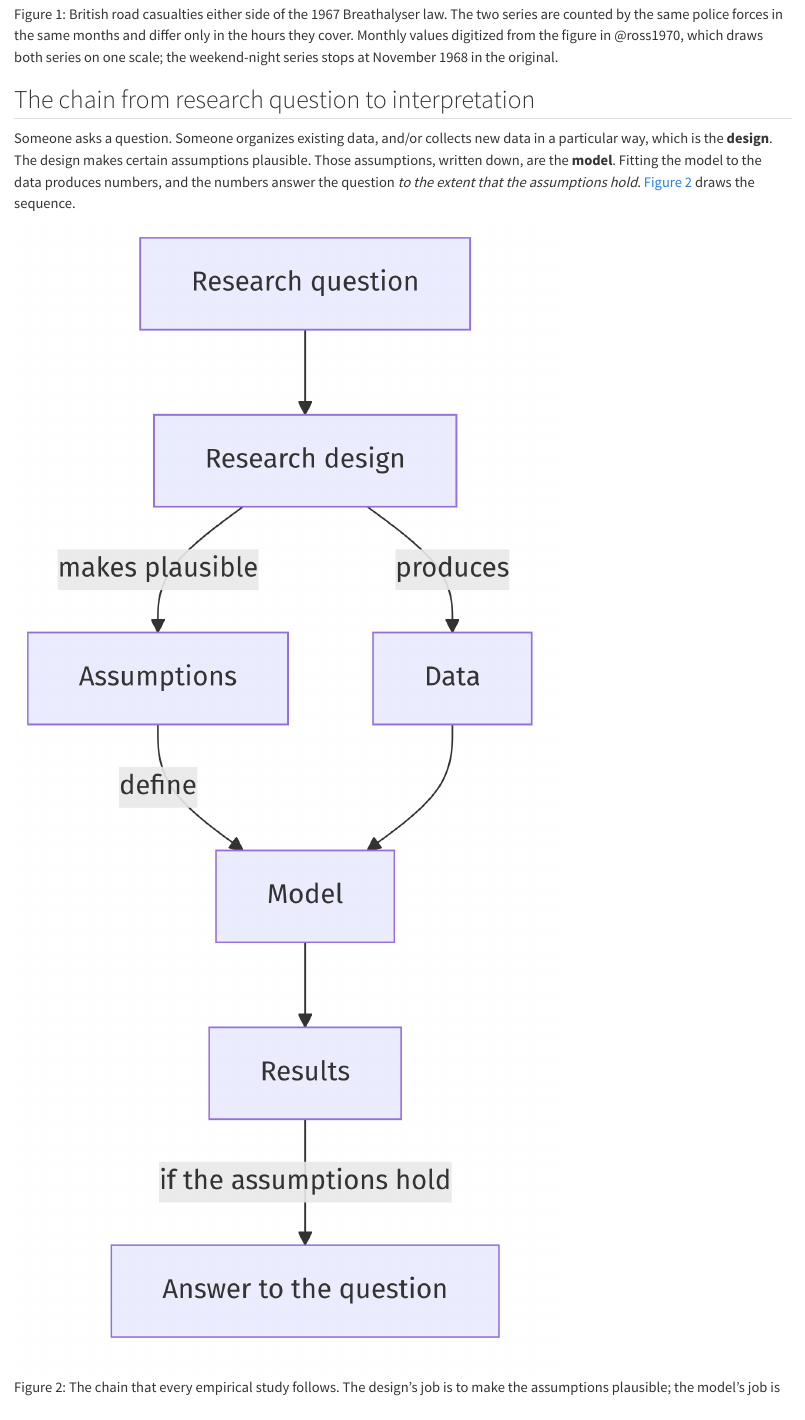
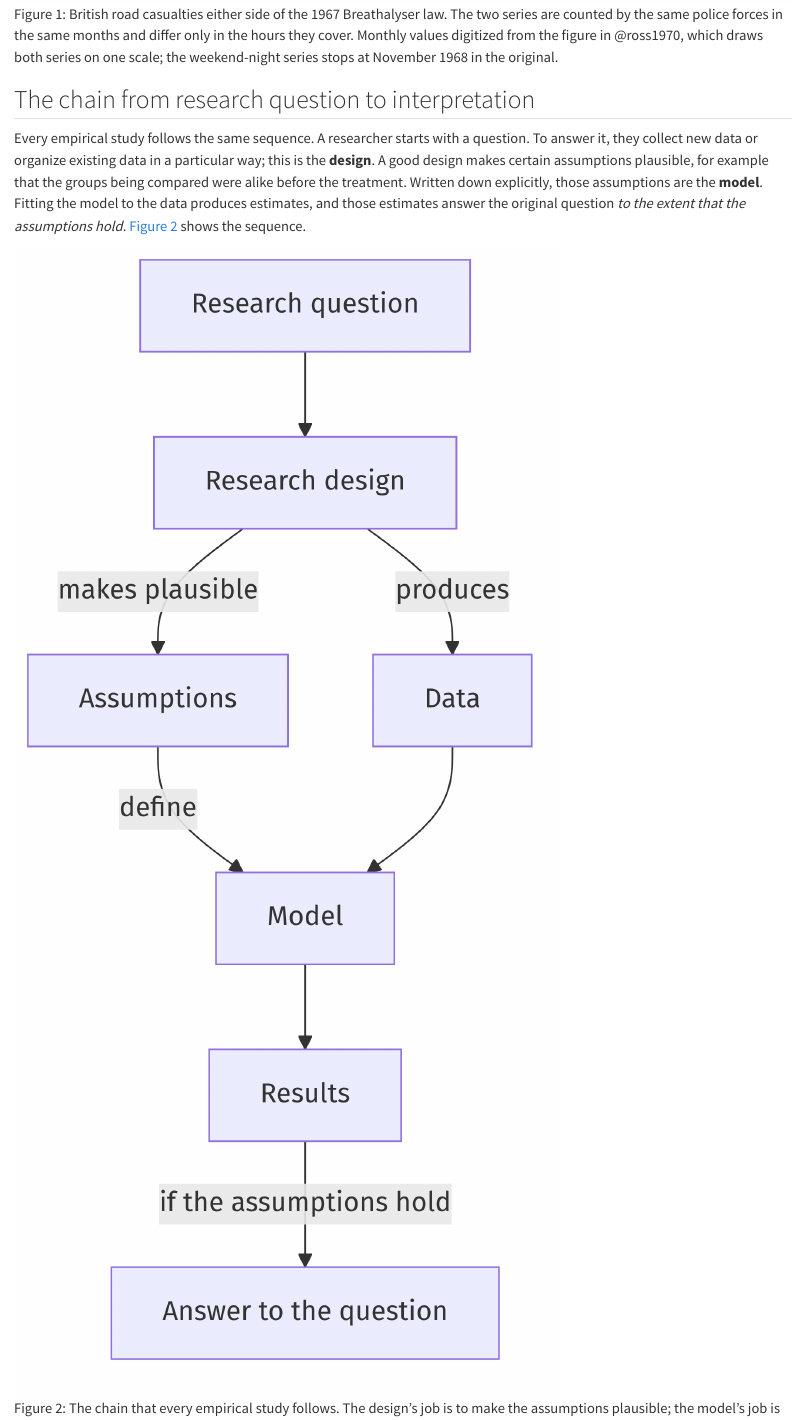
Before and after one commit to daob/stads-book, a Quarto document (01-research-question-to-interpretation.qmd): the page in a window 1100 px wide, from 1040 px down. Rendered offline with R 4.5, knitr and Pandoc in place of Quarto, with nearby package versions.

Commit message:
Chapter 1: state the question-design-model-answer chain in plainer words
Co-Authored-By: Claude Fable 5.1 <noreply@anthropic.com>
Claude-Session: https://claude.ai/code/session_013wB6RteL4eqDVJ8ZxRUKXr

```diff
--- a/01-research-question-to-interpretation.qmd
+++ b/01-research-question-to-interpretation.qmd
@@ -10,7 +10,7 @@ So the researchers looked for a pattern that only the law could have produced. B
 
 ## The chain from research question to interpretation {#sec-chain}
 
-Someone asks a question. Someone organizes existing data, and/or collects new data in a particular way, which is the **design**. The design makes certain assumptions plausible. Those assumptions, written down, are the **model**. Fitting the model to the data produces numbers, and the numbers answer the question *to the extent that the assumptions hold*. @fig-chain draws the sequence.
+Every empirical study follows the same sequence. A researcher starts with a question. To answer it, they collect new data or organize existing data in a particular way; this is the **design**. A good design makes certain assumptions plausible, for example that the groups being compared were alike before the treatment. Written down explicitly, those assumptions are the **model**. Fitting the model to the data produces estimates, and those estimates answer the original question *to the extent that the assumptions hold*. @fig-chain shows the sequence.
 
 ![The chain that every empirical study follows. The design's job is to make the assumptions plausible; the model's job is to turn data into an answer under those assumptions.](diagrams/chain.png){#fig-chain width="70%" fig-align="center"}
 
```
Also changed, not shown: 3 other files.
